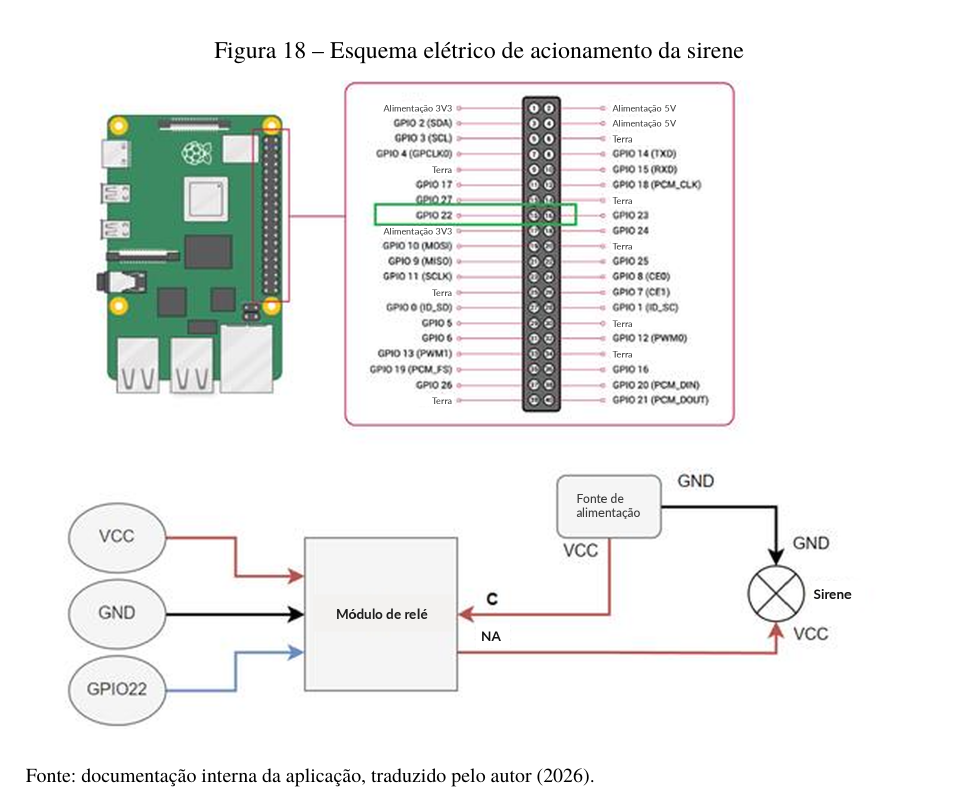
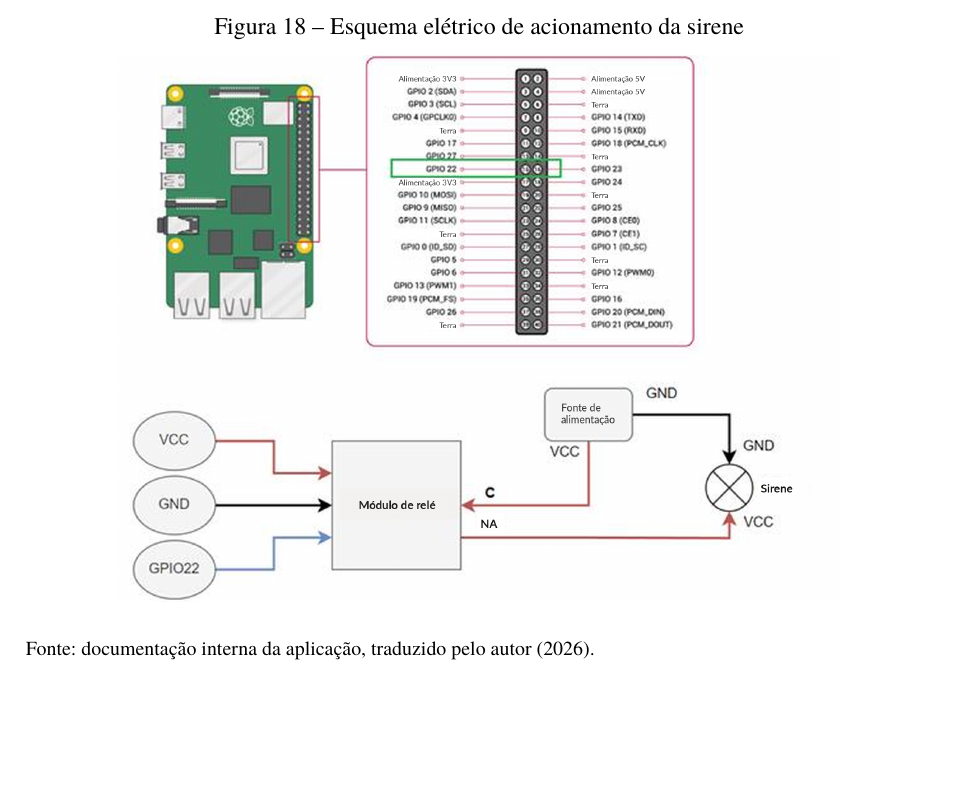
Before and after one commit to soier8/IFMG-Betim---TCC-BRUNNY, a LaTeX thesis (estrutura_tcc.tex, which reads PosTextuais/Apendice.tex): part of page 53 of 53 before the commit and part of page 52 of 52 after it, cut so that both start at the same text, the shorter picture padded with empty space. Compiled offline with pdfLaTeX.

Commit message:
Reduz a Figura 18 para o Apêndice B caber em uma página
Co-Authored-By: Claude Opus 5.5 <noreply@anthropic.com>
Claude-Session: https://claude.ai/code/session_01EJCT6t6vgPXAFongm8XPby

```diff
--- a/PosTextuais/Apendice.tex
+++ b/PosTextuais/Apendice.tex
@@ -127,10 +127,10 @@ A Figura~\ref{fig:esquema-sirene} apresenta o esquema elétrico usado para acion
 
 Com o relé energizado, o contato comum (C) fecha com o contato normalmente aberto (NA) e a fonte de alimentação passa a alimentar a sirene; quando a saída volta a nível baixo, o contato abre e a sirene desliga. O relé separa o circuito lógico do Raspberry Pi, de baixa corrente, do circuito de potência da sirene, que tem alimentação própria. Assim, a corrente da sirene não circula pela saída do Raspberry Pi, que apenas comanda o relé. O esquema apresenta apenas a lógica de ligação, para delimitar o escopo da solução: as tensões, as correntes e os modelos dos componentes foram omitidos propositalmente, pois dependem da sirene e da fonte adotadas em cada instalação. Para a implementação, devem ser consultados os manuais dos componentes escolhidos e verificada a compatibilidade entre eles. A sinaleira, também acionada a cada ocorrência criada (Seção~\ref{subsec:integracoes}), é ligada ao mesmo relé e, por isso, é acionada junto com a sirene; ela não foi representada separadamente no esquema.
 
-\begin{figure}[htbp]
+\begin{figure}[!htb]
     \centering
     \caption{Esquema elétrico de acionamento da sirene}\label{fig:esquema-sirene}
-    \includegraphics[width=0.95\textwidth]{Figuras/esquema-sirene.png}
+    \includegraphics[width=0.8\textwidth]{Figuras/esquema-sirene.png}
     \legend{Fonte: documentação interna da aplicação, traduzido pelo autor (2026).}
 \end{figure}
 \end{apendicesenv}
```
